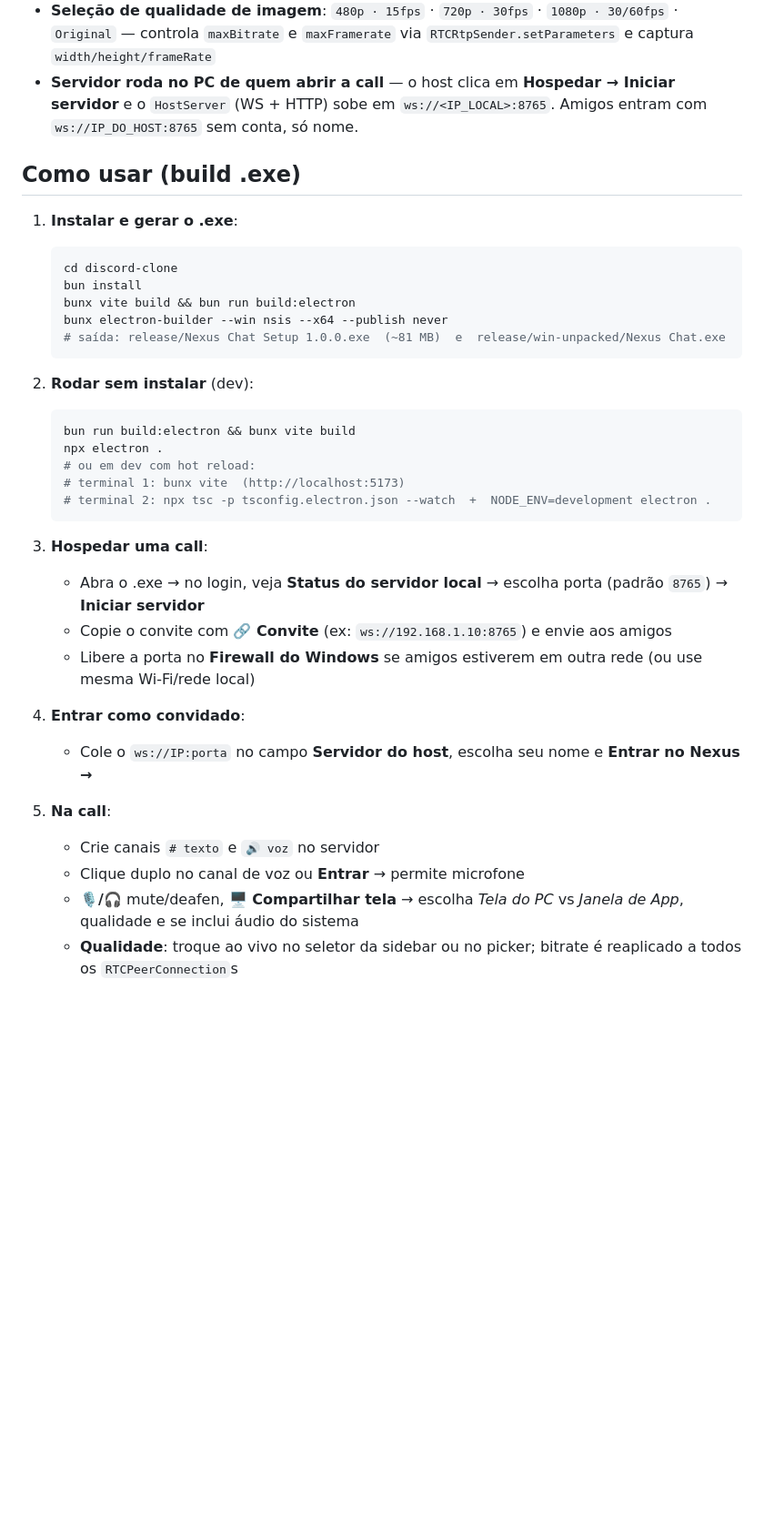
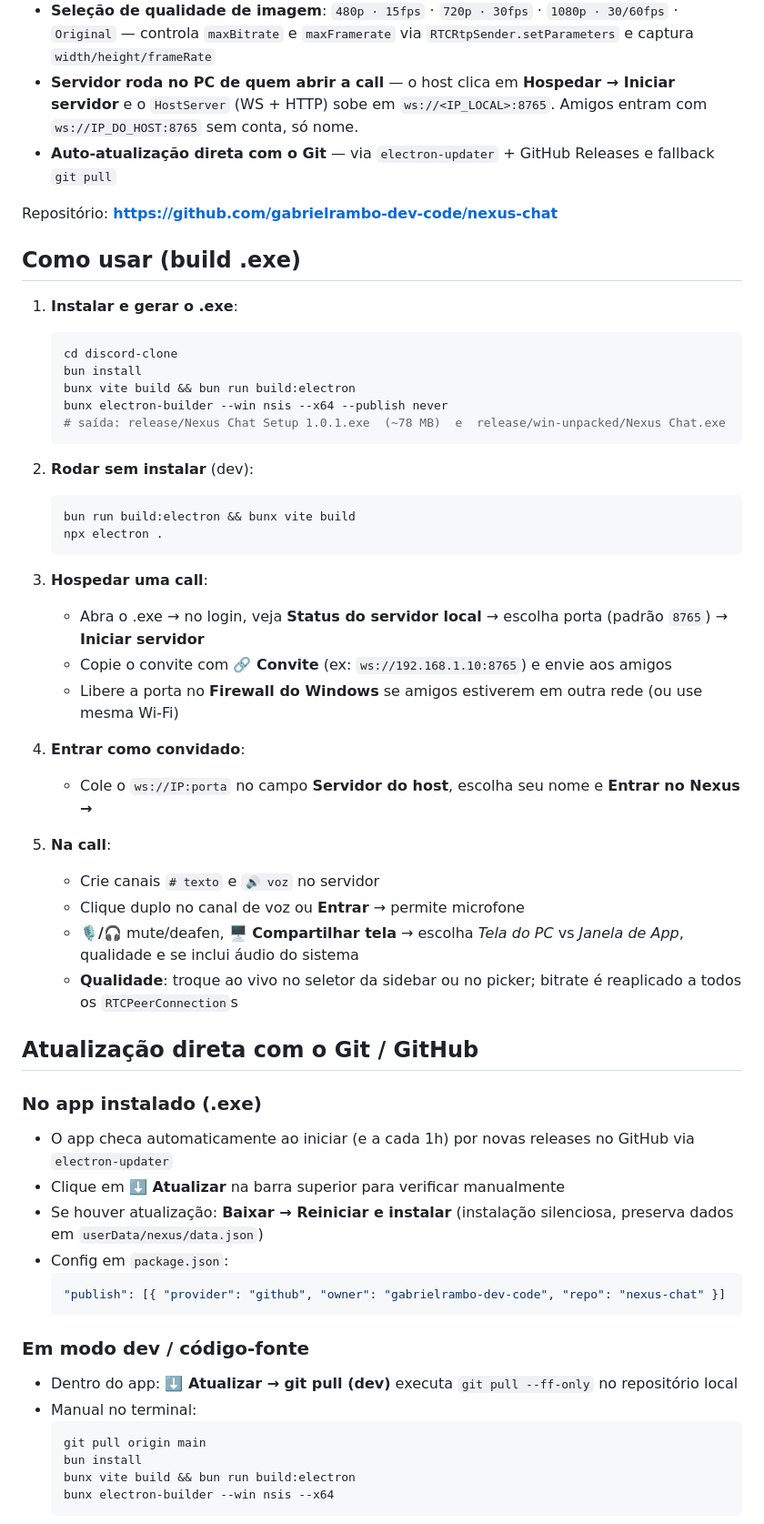
Before and after one commit to gabrielrambo-dev-code/nexus-chat, a Markdown page: README.md, the part around one of its changes. Shown at 91% size. Drawn GitHub-style; blank space fills up the shorter version.

Commit message:
docs: readme atualização + fix travamento detalhado

````diff
--- a/README.md
+++ b/README.md
@@ -7,6 +7,9 @@ App estilo Discord **completo**, com:
 - **Compartilhamento de tela**: **Tela do PC inteira** ou **janela de app** — seletor com thumbnails (Electron `desktopCapturer`) ou picker do navegador
 - **Seleção de qualidade de imagem**: `480p · 15fps` · `720p · 30fps` · `1080p · 30/60fps` · `Original` — controla `maxBitrate` e `maxFramerate` via `RTCRtpSender.setParameters` e captura `width/height/frameRate`
 - **Servidor roda no PC de quem abrir a call** — o host clica em **Hospedar → Iniciar servidor** e o `HostServer` (WS + HTTP) sobe em `ws://<IP_LOCAL>:8765`. Amigos entram com `ws://IP_DO_HOST:8765` sem conta, só nome.
+- **Auto-atualização direta com o Git** — via `electron-updater` + GitHub Releases e fallback `git pull`
+
+Repositório: **https://github.com/gabrielrambo-dev-code/nexus-chat**
 
 ## Como usar (build .exe)
 
@@ -16,22 +19,19 @@ App estilo Discord **completo**, com:
    bun install
    bunx vite build && bun run build:electron
    bunx electron-builder --win nsis --x64 --publish never
-   # saída: release/Nexus Chat Setup 1.0.0.exe  (~81 MB)  e  release/win-unpacked/Nexus Chat.exe
+   # saída: release/Nexus Chat Setup 1.0.1.exe  (~78 MB)  e  release/win-unpacked/Nexus Chat.exe
    ```
 
 2. **Rodar sem instalar** (dev):
    ```bash
    bun run build:electron && bunx vite build
    npx electron .
-   # ou em dev com hot reload:
-   # terminal 1: bunx vite  (http://localhost:5173)
-   # terminal 2: npx tsc -p tsconfig.electron.json --watch  +  NODE_ENV=development electron .
    ```
 
 3. **Hospedar uma call**:
    - Abra o .exe → no login, veja **Status do servidor local** → escolha porta (padrão `8765`) → **Iniciar servidor**
    - Copie o convite com **🔗 Convite** (ex: `ws://192.168.1.10:8765`) e envie aos amigos
-   - Libere a porta no **Firewall do Windows** se amigos estiverem em outra rede (ou use mesma Wi-Fi/rede local)
+   - Libere a porta no **Firewall do Windows** se amigos estiverem em outra rede (ou use mesma Wi-Fi)
 
 4. **Entrar como convidado**:
    - Cole o `ws://IP:porta` no campo **Servidor do host**, escolha seu nome e **Entrar no Nexus →**
@@ -42,3 +42,24 @@ App estilo Discord **completo**, com:
    - **🎙️/🎧** mute/deafen, **🖥️ Compartilhar tela** → escolha *Tela do PC* vs *Janela de App*, qualidade e se inclui áudio do sistema
    - **Qualidade**: troque ao vivo no seletor da sidebar ou no picker; bitrate é reaplicado a todos os `RTCPeerConnection`s
 
+## Atualização direta com o Git / GitHub
+
+### No app instalado (.exe)
+- O app checa automaticamente ao iniciar (e a cada 1h) por novas releases no GitHub via `electron-updater`
+- Clique em **⬇️ Atualizar** na barra superior para verificar manualmente
+- Se houver atualização: **Baixar → Reiniciar e instalar** (instalação silenciosa, preserva dados em `userData/nexus/data.json`)
+- Config em `package.json`:
+  ```json
+  "publish": [{ "provider": "github", "owner": "gabrielrambo-dev-code", "repo": "nexus-chat" }]
+  ```
+
+### Em modo dev / código-fonte
+- Dentro do app: **⬇️ Atualizar → git pull (dev)** executa `git pull --ff-only` no repositório local
+- Manual no terminal:
+  ```bash
+  git pull origin main
+  bun install
+  bunx vite build && bun run build:electron
+  bunx electron-builder --win nsis --x64
+  ```
+
````
Also changed, not shown: other parts of README.md (+19 -7 lines).
